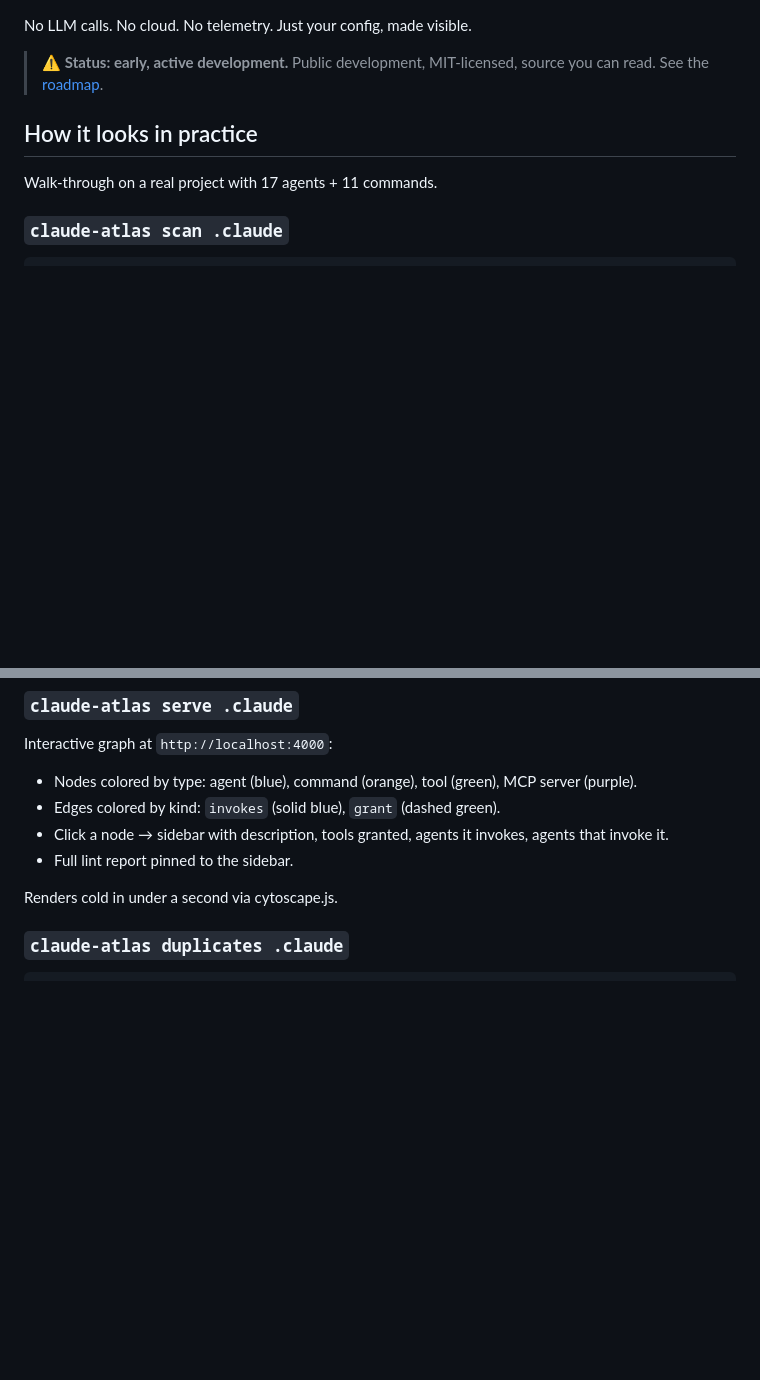
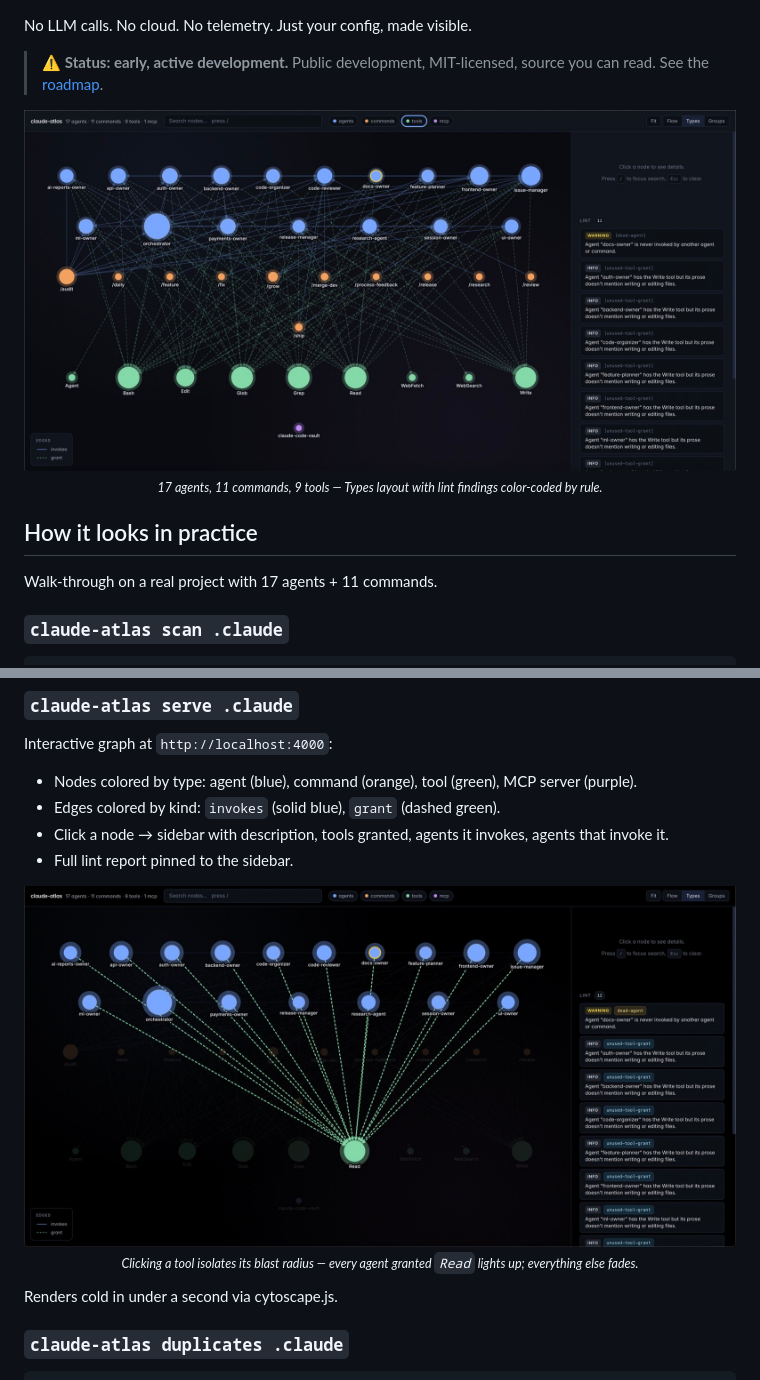
Before and after one commit to bernabranco/claude-atlas, a Markdown page: README.md, 2 parts joined by grey strips. GitHub-like rendering; pictures changed too: assets/print1.jpg (added), assets/print2.jpg (added); blank space fills up the shorter version.

Commit message:
docs: add viewer screenshots to README
- Hero shot after the intro — full graph with types laid out in tiers and
  the lint sidebar showing the new color-coded finding badges.
- Second shot inside the serve walkthrough, demonstrating click-to-isolate
  on a tool node (Read) with its grant blast radius highlighted.

Both downsampled from 3456px Retina to 1800px and re-encoded as JPEG
(~300KB each) to keep the README lightweight.

Co-Authored-By: Claude Opus 4.7 <noreply@anthropic.com>

```diff
--- a/README.md
+++ b/README.md
@@ -23,6 +23,12 @@ As your agent config grows past a handful of agents, it stops being legible at a
 No LLM calls. No cloud. No telemetry. Just your config, made visible.
 
 > ⚠️ **Status: early, active development.** Public development, MIT-licensed, source you can read. See the [roadmap](#roadmap).
+
+<p align="center">
+  <img src="assets/print1.jpg" alt="claude-atlas viewer: a tiered graph of agents, commands, tools, and MCP servers, with color-coded lint findings pinned to the sidebar" width="100%" />
+  <br />
+  <sub><em>17 agents, 11 commands, 9 tools — Types layout with lint findings color-coded by rule.</em></sub>
+</p>
 
 ## How it looks in practice
 
@@ -62,6 +68,12 @@ Interactive graph at `http://localhost:4000`:
 - Edges colored by kind: `invokes` (solid blue), `grant` (dashed green).
 - Click a node → sidebar with description, tools granted, agents it invokes, agents that invoke it.
 - Full lint report pinned to the sidebar.
+
+<p align="center">
+  <img src="assets/print2.jpg" alt="Clicking the Read tool highlights every agent granted access to it, with all other edges faded" width="100%" />
+  <br />
+  <sub><em>Clicking a tool isolates its blast radius — every agent granted <code>Read</code> lights up; everything else fades.</em></sub>
+</p>
 
 Renders cold in under a second via cytoscape.js.
 
```
